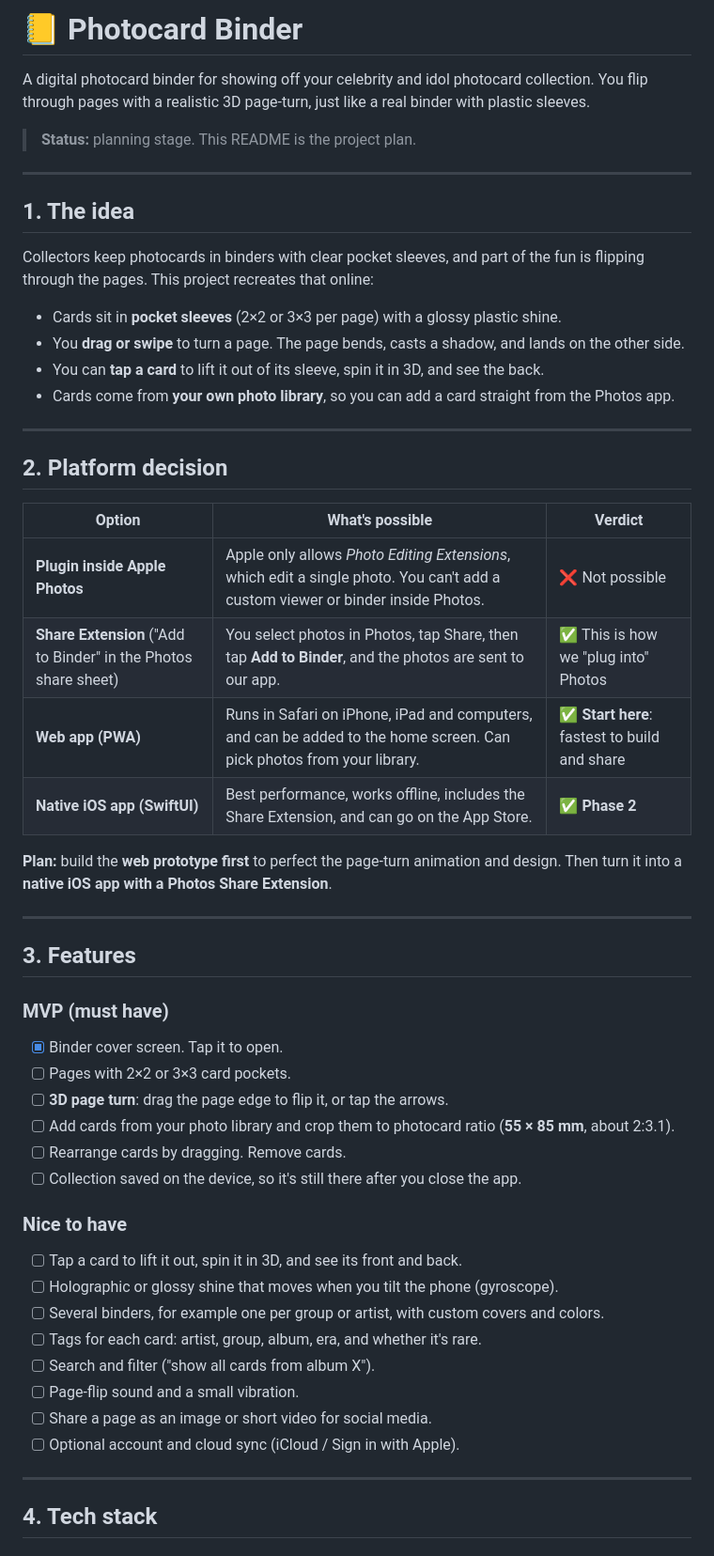
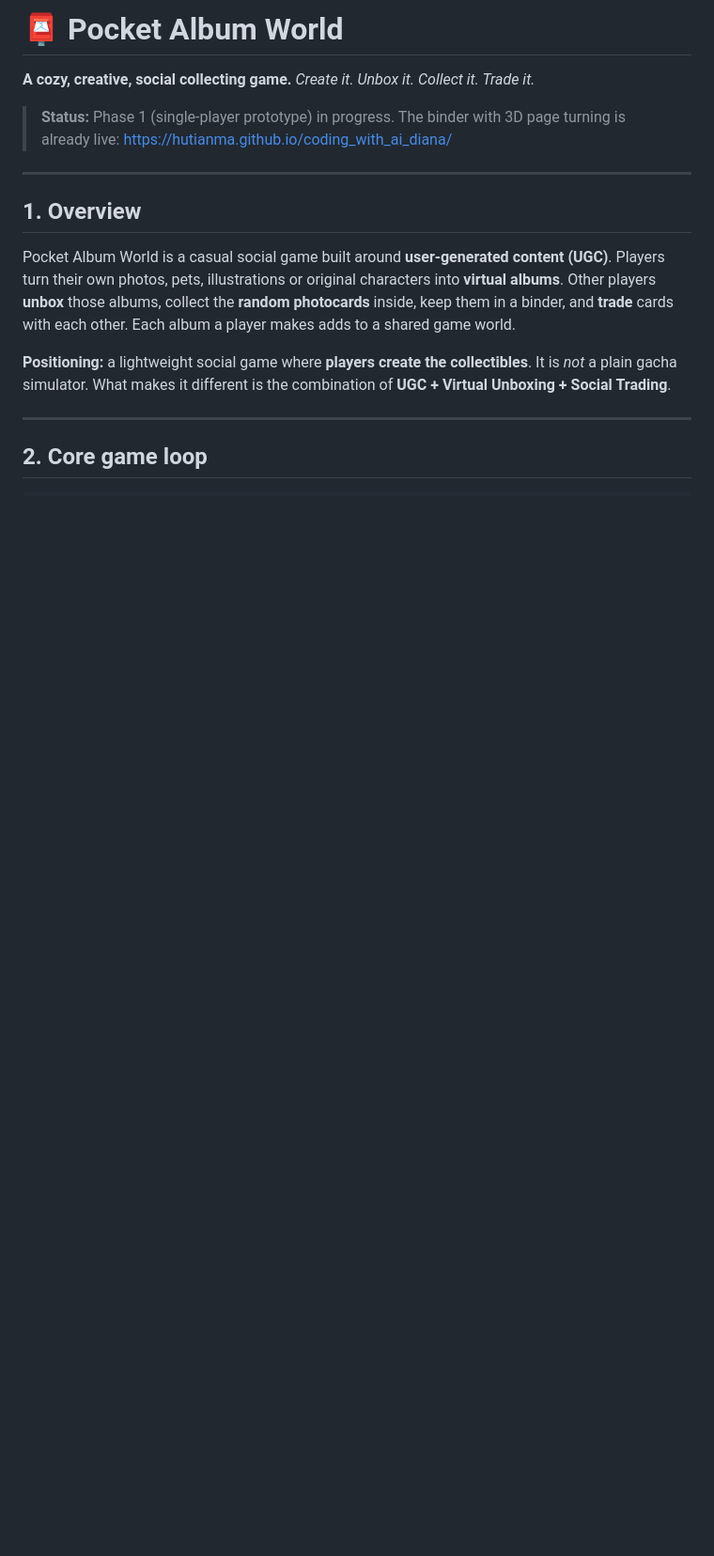
Before and after one commit to hutianma/coding_with_ai_diana, a Markdown page: README.md, the part around one of its changes. Shown at 94% size. Rendered like a GitHub page; blank space fills up the shorter version.

```diff
--- a/README.md
+++ b/README.md
@@ -1,56 +1,24 @@
-# 📒 Photocard Binder
+# 📮 Pocket Album World
 
-A digital photocard binder for showing off your celebrity and idol photocard collection. You flip through pages with a realistic 3D page-turn, just like a real binder with plastic sleeves.
+**A cozy, creative, social collecting game.**
+*Create it. Unbox it. Collect it. Trade it.*
 
-> **Status:** planning stage. This README is the project plan.
+> **Status:** Phase 1 (single-player prototype) in progress.
+> The binder with 3D page turning is already live: <https://hutianma.github.io/coding_with_ai_diana/>
 
 ---
 
-## 1. The idea
+## 1. Overview
 
-Collectors keep photocards in binders with clear pocket sleeves, and part of the fun is flipping through the pages. This project recreates that online:
+Pocket Album World is a casual social game built around **user-generated content (UGC)**.
+Players turn their own photos, pets, illustrations or original characters into **virtual albums**.
+Other players **unbox** those albums, collect the **random photocards** inside, keep them in a binder, and **trade** cards with each other.
+Each album a player makes adds to a shared game world.
 
-- Cards sit in **pocket sleeves** (2×2 or 3×3 per page) with a glossy plastic shine.
-- You **drag or swipe** to turn a page. The page bends, casts a shadow, and lands on the other side.
-- You can **tap a card** to lift it out of its sleeve, spin it in 3D, and see the back.
-- Cards come from **your own photo library**, so you can add a card straight from the Photos app.
+**Positioning:** a lightweight social game where **players create the collectibles**. It is *not* a plain gacha simulator.
+What makes it different is the combination of **UGC + Virtual Unboxing + Social Trading**.
 
 ---
 
-## 2. Platform decision
+## 2. Core game loop
 
-| Option | What's possible | Verdict |
-|---|---|---|
-| **Plugin inside Apple Photos** | Apple only allows *Photo Editing Extensions*, which edit a single photo. You can't add a custom viewer or binder inside Photos. | ❌ Not possible |
-| **Share Extension** ("Add to Binder" in the Photos share sheet) | You select photos in Photos, tap Share, then tap **Add to Binder**, and the photos are sent to our app. | ✅ This is how we "plug into" Photos |
-| **Web app (PWA)** | Runs in Safari on iPhone, iPad and computers, and can be added to the home screen. Can pick photos from your library. | ✅ **Start here**: fastest to build and share |
-| **Native iOS app (SwiftUI)** | Best performance, works offline, includes the Share Extension, and can go on the App Store. | ✅ **Phase 2** |
-
-**Plan:** build the **web prototype first** to perfect the page-turn animation and design. Then turn it into a **native iOS app with a Photos Share Extension**.
-
----
-
-## 3. Features
-
-### MVP (must have)
-- [x] Binder cover screen. Tap it to open.
-- [ ] Pages with 2×2 or 3×3 card pockets.
-- [ ] **3D page turn**: drag the page edge to flip it, or tap the arrows.
-- [ ] Add cards from your photo library and crop them to photocard ratio (**55 × 85 mm**, about 2:3.1).
-- [ ] Rearrange cards by dragging. Remove cards.
-- [ ] Collection saved on the device, so it's still there after you close the app.
-
-### Nice to have
-- [ ] Tap a card to lift it out, spin it in 3D, and see its front and back.
-- [ ] Holographic or glossy shine that moves when you tilt the phone (gyroscope).
-- [ ] Several binders, for example one per group or artist, with custom covers and colors.
-- [ ] Tags for each card: artist, group, album, era, and whether it's rare.
-- [ ] Search and filter ("show all cards from album X").
-- [ ] Page-flip sound and a small vibration.
-- [ ] Share a page as an image or short video for social media.
-- [ ] Optional account and cloud sync (iCloud / Sign in with Apple).
-
----
-
-## 4. Tech stack
-
```
Also changed, not shown: other parts of README.md (+222 -209 lines).
